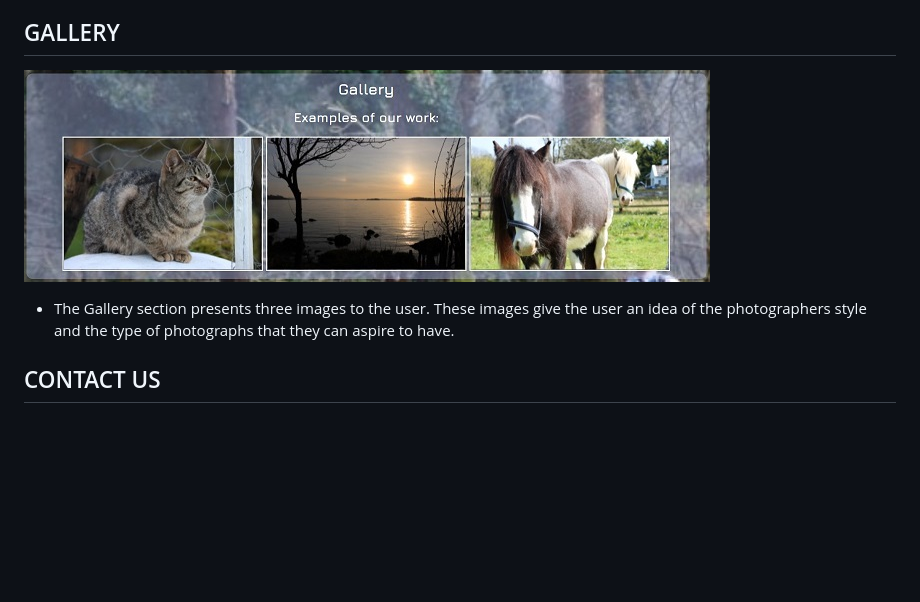
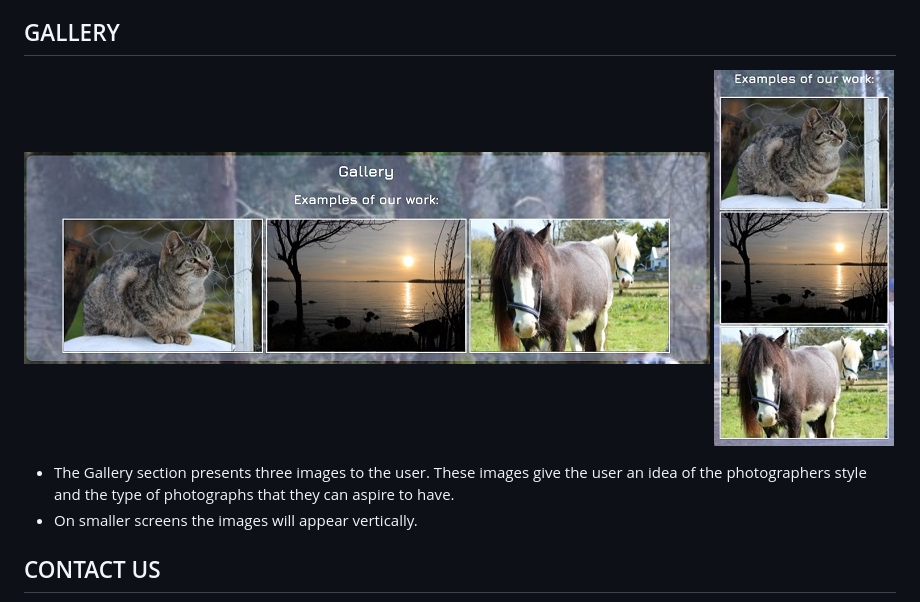
Before and after one commit to 01anto/antos-photos, a Markdown page: README.md, the part around the change. Rendered like a GitHub page; pictures changed too: readme-extras/gallery-mobile.jpg (added); blank space fills up the shorter version.

Commit message:
Add gallery-mobile.jpg to readme-extras folder, Link it to the relevant section in readme and add additional text

```diff
--- a/README.md
+++ b/README.md
@@ -95,8 +95,10 @@
 
   ## GALLERY
   ![](readme-extras/gallery.jpg)
+  ![](readme-extras/gallery-mobile.jpg)
    - The Gallery section presents three images to the user. These images give the user an idea
      of the photographers style and the type of photographs that they can aspire to have.
+   - On smaller screens the images will appear vertically.
 
   ## CONTACT US
   ![](readme-extras/contact.jpg)
```
